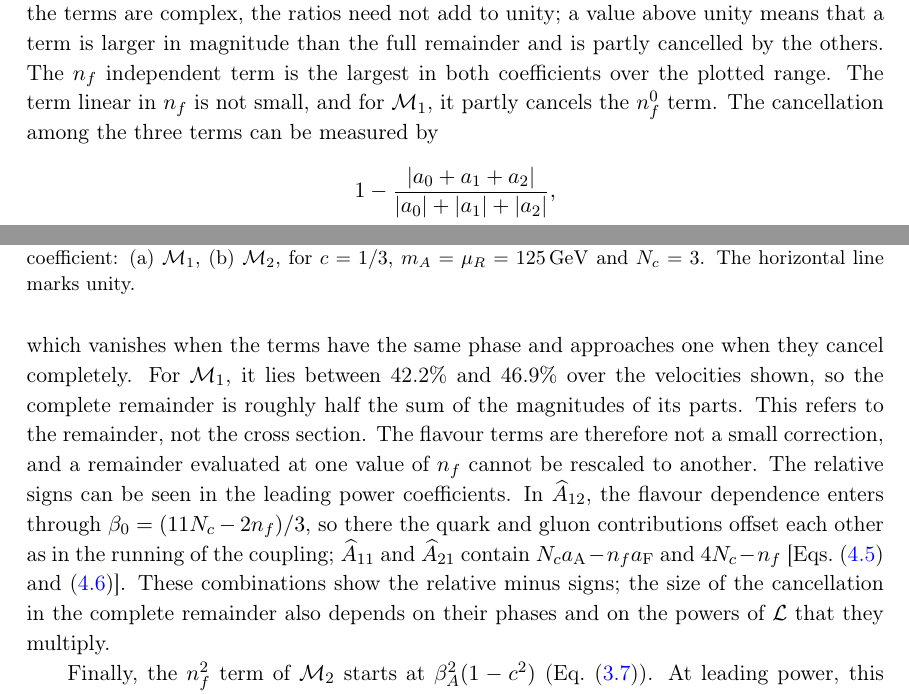
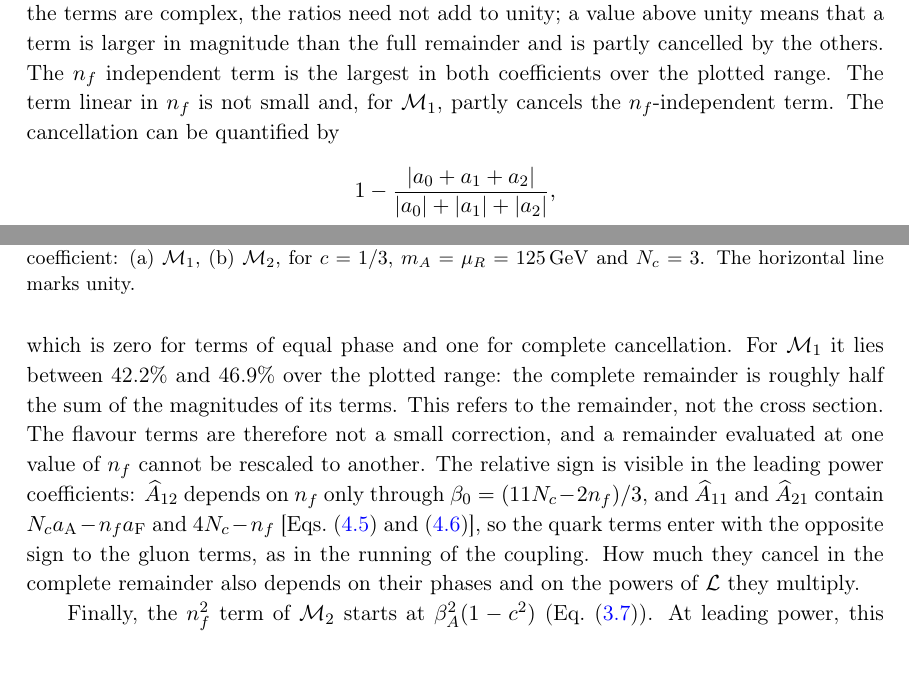
Before and after one commit to abhattacharya1992/ggAA-threshold, a LaTeX document (manuscript/main.tex, which reads manuscript/sections/app_flavour.tex): two parts of pages 34 and 35 of 39, joined at a grey line, cut so that both start at the same text, the shorter picture padded with empty space. Compiled offline with pdfLaTeX.

Commit message:
what you changed

```diff
--- a/manuscript/sections/app_flavour.tex
+++ b/manuscript/sections/app_flavour.tex
@@ -32,28 +32,27 @@ a value above unity means that a term is larger in magnitude than the full remai
  \label{fig:flavour-components}
 \end{figure}
 The $\nf$ independent term is the largest in both coefficients over the plotted range.
-The term linear in $\nf$ is not small, and for
-$\mathcal M_1$, it partly cancels the $\nf^0$ term. The cancellation among the three terms can be measured by
+The term linear in $\nf$ is not small and, for $\mathcal M_1$, partly
+cancels the $\nf$-independent term. The cancellation can be quantified by
 \[
  1-\frac{|a_0+a_1+a_2|}
           {|a_0|+|a_1|+|a_2|},
 \]
-which vanishes when the terms have the same phase and approaches one when
-they cancel completely. For $\mathcal M_1$, it lies between
-\PoneCancellationMin{} and \PoneCancellationMax{} over the velocities shown,
-so the complete remainder is roughly half the sum of the magnitudes of its
-parts. This refers to the remainder, not the cross section. The flavour
-terms are therefore not a small correction, and a remainder evaluated at
-one value of $\nf$ cannot be rescaled to another.
-The relative signs can be seen in the leading power coefficients.
-In $\widehat A_{12}$,  the flavour dependence enters through
-$\beta_0=(11\Nc-2\nf)/3$, so there the quark and gluon contributions offset
-each other as in the running of the coupling; $\widehat A_{11}$ and
-$\widehat A_{21}$ contain $\Nc a_{\mathrm A}-\nf a_{\mathrm F}$ and
-$4\Nc-\nf$ [Eqs.~\eqref{eq:leading-coefficients} and
-\eqref{eq:M1-L1}]. These combinations show the relative minus signs; the
-size of the cancellation in the complete remainder also depends on their
-phases and on the powers of $\mathcal L$ that they multiply.
+which is zero for terms of equal phase and one for complete cancellation.
+For $\mathcal M_1$ it lies between \PoneCancellationMin{} and
+\PoneCancellationMax{} over the plotted range: the complete remainder is
+roughly half the sum of the magnitudes of its terms. This refers to the
+remainder, not the cross section. The flavour terms are therefore not a
+small correction, and a remainder evaluated at one value of $\nf$ cannot
+be rescaled to another. The relative sign is visible in the leading power
+coefficients: $\widehat A_{12}$ depends on $\nf$ only through
+$\beta_0=(11\Nc-2\nf)/3$, and $\widehat A_{11}$ and $\widehat A_{21}$
+contain $\Nc a_{\mathrm A}-\nf a_{\mathrm F}$ and $4\Nc-\nf$
+[Eqs.~\eqref{eq:leading-coefficients} and \eqref{eq:M1-L1}], so the quark
+terms enter with the opposite sign to the gluon terms, as in the running
+of the coupling. How much they cancel in the complete remainder also
+depends on their phases and on the powers of $\mathcal L$ they multiply.
+
 
 Finally, the $\nf^2$ term of $\mathcal M_2$ starts at $\bA^2(1-c^2)$ (Eq.~\eqref{eq:nf2-leading-two}).
 At leading power, this term is proportional to the tree amplitude, with the same factor in both tensor structures (Sec.~\ref{sec:cancellations}), so in $\mathcal M_2$,  it shares
```
Also changed, not shown: manuscript/main.pdf.
